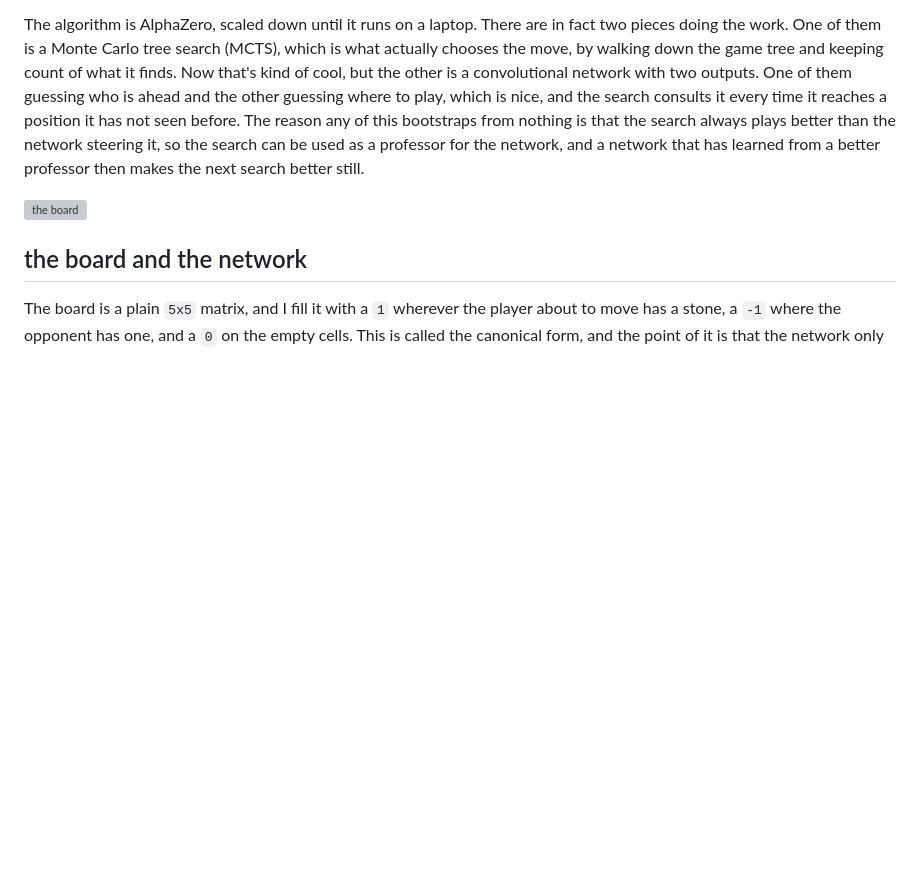
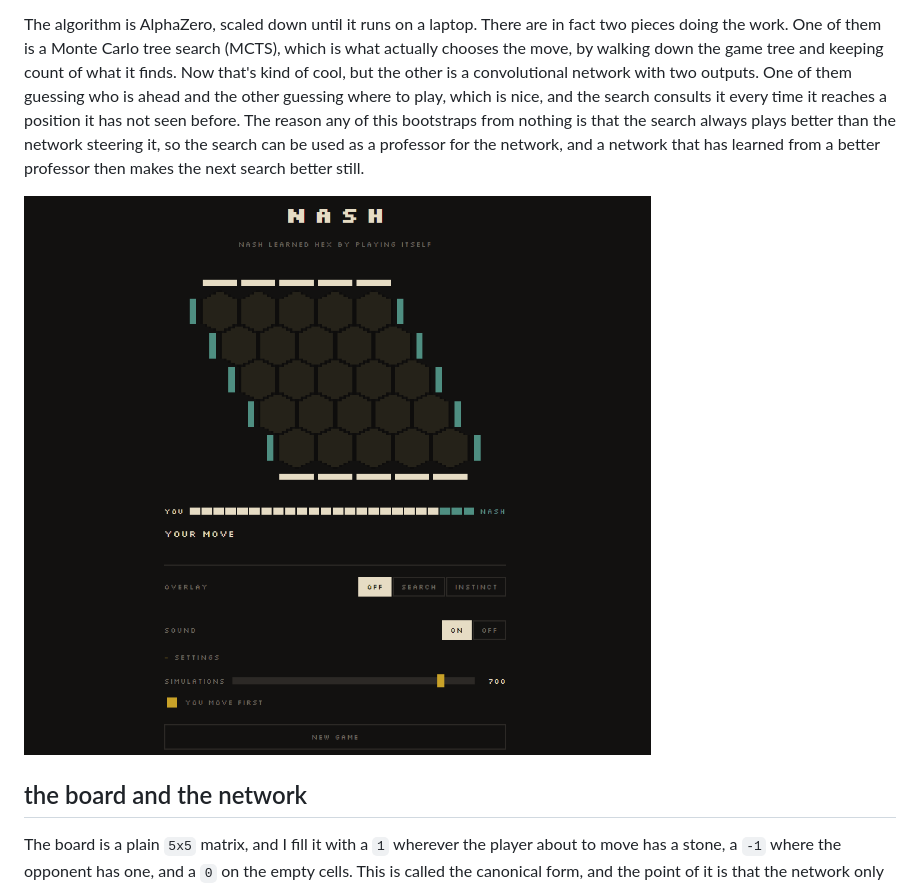
Before and after one commit to linkyless/nash-hex, a Markdown page: README.md, the part around one of its changes. Drawn GitHub-style; blank space fills up the shorter version; grey boxes are pictures that could not be loaded.

```diff
--- a/README.md
+++ b/README.md
@@ -9,7 +11,7 @@ Nash plays Hex on a 5x5 board and it beats its own first iteration 97 games out
 
 The algorithm is AlphaZero, scaled down until it runs on a laptop. There are in fact two pieces doing the work. One of them is a Monte Carlo tree search (MCTS), which is what actually chooses the move, by walking down the game tree and keeping count of what it finds. Now that's kind of cool, but the other is a convolutional network with two outputs. One of them guessing who is ahead and the other guessing where to play, which is nice, and the search consults it every time it reaches a position it has not seen before. The reason any of this bootstraps from nothing is that the search always plays better than the network steering it, so the search can be used as a professor for the network, and a network that has learned from a better professor then makes the next search better still.
 
-![the board](assets/board.png)
+![the board](assets/board.gif)
 
 ## the board and the network
 
```
Also changed, not shown: other parts of README.md (+2 -0 lines).
